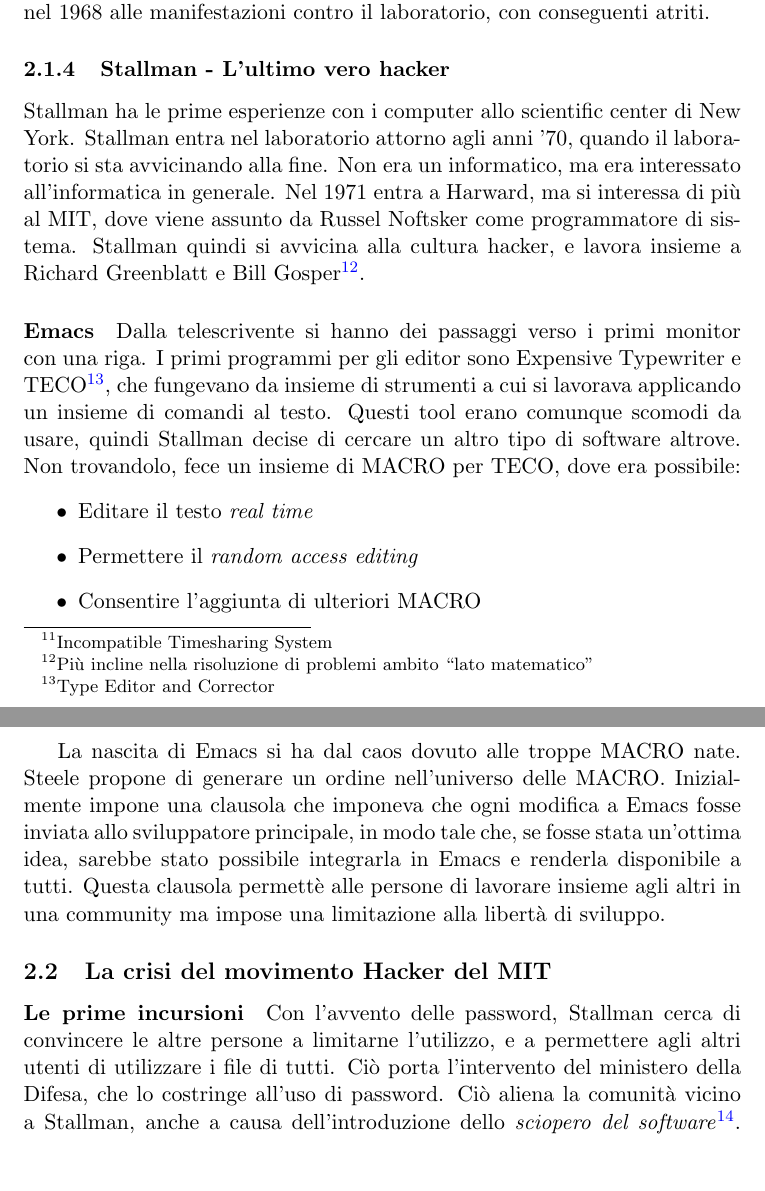
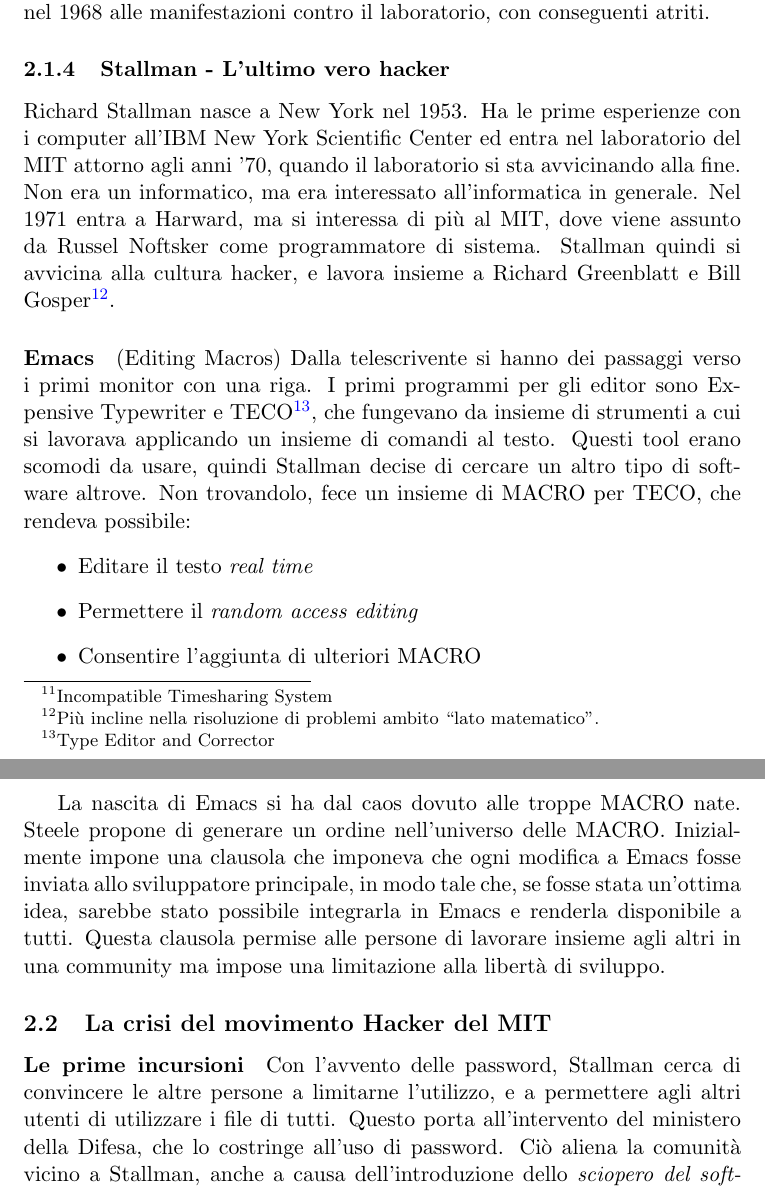
Before and after one commit to Polpetta/TOSNotes, a LaTeX document (main.tex, which reads res/fLessons/13-10-15.tex): two parts of pages 9 and 10 of 72, joined at a grey line, cut so that both start at the same text, the shorter picture padded with empty space. Compiled offline with pdfLaTeX.

Commit message:
Fixed words

```diff
--- a/res/fLessons/13-10-15.tex
+++ b/res/fLessons/13-10-15.tex
@@ -60,9 +60,9 @@
 
 \subsubsection{Stallman - L'ultimo vero hacker}
 
-Stallman ha le prime esperienze con i computer allo scientific center di New York. Stallman entra nel laboratorio attorno agli anni '70, quando il laboratorio si sta avvicinando alla fine. Non era un informatico, ma era interessato all'informatica in generale. Nel 1971 entra a Harward, ma si interessa di pi\`u al MIT, dove viene assunto da Russel Noftsker come programmatore di sistema. Stallman quindi si avvicina alla cultura hacker, e lavora insieme a Richard Greenblatt e Bill Gosper\footnote{Pi\`u incline nella risoluzione di problemi ambito ``lato matematico''}.
+Richard Stallman nasce a New York nel 1953. Ha le prime esperienze con i computer all'IBM New York Scientific Center ed entra nel laboratorio del MIT attorno agli anni '70, quando il laboratorio si sta avvicinando alla fine. Non era un informatico, ma era interessato all'informatica in generale. Nel 1971 entra a Harward, ma si interessa di pi\`u al MIT, dove viene assunto da Russel Noftsker come programmatore di sistema. Stallman quindi si avvicina alla cultura hacker, e lavora insieme a Richard Greenblatt e Bill Gosper\footnote{Pi\`u incline nella risoluzione di problemi ambito ``lato matematico''.}.
 
-\paragraph*{Emacs} Dalla telescrivente si hanno dei passaggi verso i primi monitor con una riga. I primi programmi per gli editor sono Expensive Typewriter e TECO\footnote{Type Editor and Corrector}, che fungevano da insieme di strumenti a cui si lavorava applicando un insieme di comandi al testo. Questi tool erano comunque scomodi da usare, quindi Stallman decise di cercare un altro tipo di software altrove. Non trovandolo, fece un insieme di MACRO per TECO, dove era possibile:
+\paragraph*{Emacs} (Editing Macros) Dalla telescrivente si hanno dei passaggi verso i primi monitor con una riga. I primi programmi per gli editor sono Expensive Typewriter e TECO\footnote{Type Editor and Corrector}, che fungevano da insieme di strumenti a cui si lavorava applicando un insieme di comandi al testo. Questi tool erano scomodi da usare, quindi Stallman decise di cercare un altro tipo di software altrove. Non trovandolo, fece un insieme di MACRO per TECO, che rendeva possibile:
 \begin{itemize}
 
 \item Editare il testo \textit{real time}
@@ -71,11 +71,12 @@
 
 \end{itemize}
 
-La nascita di Emacs si ha dal caos dovuto alle troppe MACRO nate. Steele propone di generare un ordine nell'universo delle MACRO. Inizialmente impone una clausola che imponeva che ogni modifica a Emacs fosse inviata allo sviluppatore principale, in modo tale che, se fosse stata un'ottima idea, sarebbe stato possibile integrarla in Emacs e renderla disponibile a tutti. Questa clausola permett\`e alle persone di lavorare insieme agli altri in una community ma impose una limitazione alla libert\`a di sviluppo.
+La nascita di Emacs si ha dal caos dovuto alle troppe MACRO nate. Steele propone di generare un ordine nell'universo delle MACRO. Inizialmente impone una clausola che imponeva che ogni modifica a Emacs fosse inviata allo sviluppatore principale, in modo tale che, se fosse stata un'ottima idea, sarebbe stato possibile integrarla in Emacs e renderla disponibile a tutti. Questa clausola permise alle persone di lavorare insieme agli altri in una community ma impose una limitazione alla libert\`a di sviluppo.
 
 \subsection{La crisi del movimento Hacker del MIT}
 
-\paragraph*{Le prime incursioni} Con l'avvento delle password, Stallman cerca di convincere le altre persone a limitarne l'utilizzo, e a permettere agli altri utenti di utilizzare i file di tutti. Ci\`o porta l'intervento del ministero della Difesa, che lo costringe all'uso di password. Ci\`o aliena la comunit\`a vicino a Stallman, anche a causa dell'introduzione dello \textit{sciopero del software}\footnote{Stallman rifuita di fornire allo staff del laboratorio le ultime versioni di Emacs fino a quando non avessero eliminato il sistema di sicurezza nel laboratorio.}. La time bomb di Scribe fa prendere a Stallman la scelta di opporsi alle restrizioni sull'utilizzo del software.
+\paragraph*{Le prime incursioni} Con l'avvento delle password, Stallman cerca di convincere le altre persone a limitarne l'utilizzo, e a permettere agli altri utenti di utilizzare i file di tutti. Questo porta all'intervento del ministero della Difesa, che lo costringe all'uso di password. Ci\`o aliena la comunit\`a vicino a Stallman, anche a causa dell'introduzione dello \textit{sciopero del software}:
+Stallman rifuita di fornire allo staff del laboratorio le ultime versioni di Emacs fino a quando non avessero eliminato il sistema di sicurezza nel laboratorio. La time bomb di Scribe fa prendere a Stallman la scelta di opporsi alle restrizioni sull'utilizzo del software.
 
 \subsubsection{Cambiamento di mentalit\`a}
 
```
Also changed, not shown: res/fLessons/13-10-15.tex (2 more changed lines).
